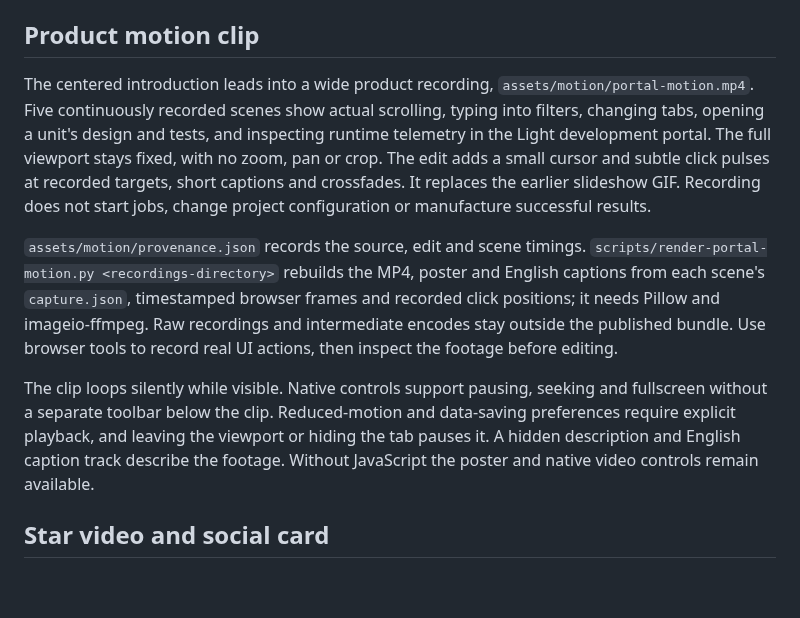
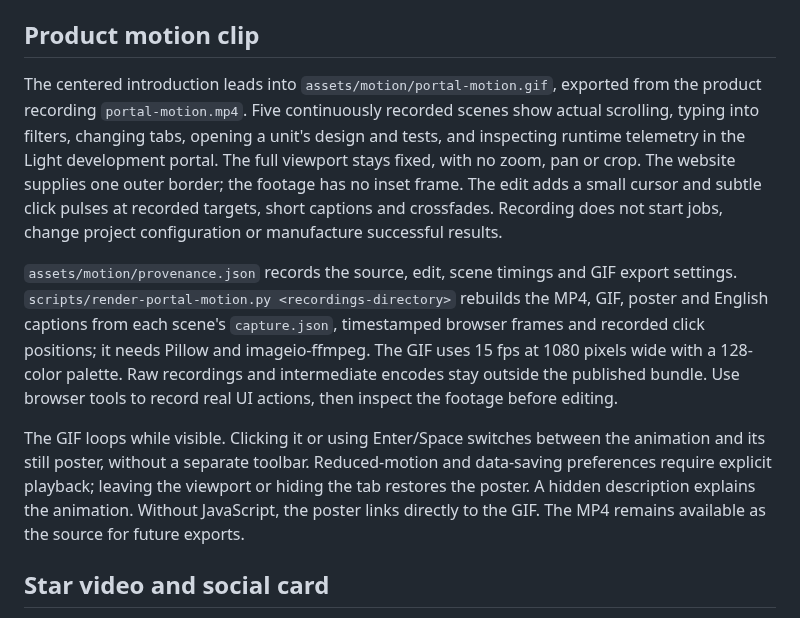
Before and after one commit to evoelsewhere/kintsugi, a Markdown page: site/README.md, the part around the change. Rendered like a GitHub page; blank space fills up the shorter version.

Commit message:
fix(site): show product gif with one border

```diff
--- a/site/README.md
+++ b/site/README.md
@@ -22,11 +22,11 @@ These are development examples, not customer evidence or release certification.
 
 ## Product motion clip
 
-The centered introduction leads into a wide product recording, `assets/motion/portal-motion.mp4`. Five continuously recorded scenes show actual scrolling, typing into filters, changing tabs, opening a unit's design and tests, and inspecting runtime telemetry in the Light development portal. The full viewport stays fixed, with no zoom, pan or crop. The edit adds a small cursor and subtle click pulses at recorded targets, short captions and crossfades. It replaces the earlier slideshow GIF. Recording does not start jobs, change project configuration or manufacture successful results.
+The centered introduction leads into `assets/motion/portal-motion.gif`, exported from the product recording `portal-motion.mp4`. Five continuously recorded scenes show actual scrolling, typing into filters, changing tabs, opening a unit's design and tests, and inspecting runtime telemetry in the Light development portal. The full viewport stays fixed, with no zoom, pan or crop. The website supplies one outer border; the footage has no inset frame. The edit adds a small cursor and subtle click pulses at recorded targets, short captions and crossfades. Recording does not start jobs, change project configuration or manufacture successful results.
 
-`assets/motion/provenance.json` records the source, edit and scene timings. `scripts/render-portal-motion.py <recordings-directory>` rebuilds the MP4, poster and English captions from each scene's `capture.json`, timestamped browser frames and recorded click positions; it needs Pillow and imageio-ffmpeg. Raw recordings and intermediate encodes stay outside the published bundle. Use browser tools to record real UI actions, then inspect the footage before editing.
+`assets/motion/provenance.json` records the source, edit, scene timings and GIF export settings. `scripts/render-portal-motion.py <recordings-directory>` rebuilds the MP4, GIF, poster and English captions from each scene's `capture.json`, timestamped browser frames and recorded click positions; it needs Pillow and imageio-ffmpeg. The GIF uses 15 fps at 1080 pixels wide with a 128-color palette. Raw recordings and intermediate encodes stay outside the published bundle. Use browser tools to record real UI actions, then inspect the footage before editing.
 
-The clip loops silently while visible. Native controls support pausing, seeking and fullscreen without a separate toolbar below the clip. Reduced-motion and data-saving preferences require explicit playback, and leaving the viewport or hiding the tab pauses it. A hidden description and English caption track describe the footage. Without JavaScript the poster and native video controls remain available.
+The GIF loops while visible. Clicking it or using Enter/Space switches between the animation and its still poster, without a separate toolbar. Reduced-motion and data-saving preferences require explicit playback; leaving the viewport or hiding the tab restores the poster. A hidden description explains the animation. Without JavaScript, the poster links directly to the GIF. The MP4 remains available as the source for future exports.
 
 ## Star video and social card
 
```
Also changed, not shown: site/assets/motion/portal-motion-poster.jpg, 6 other files.
